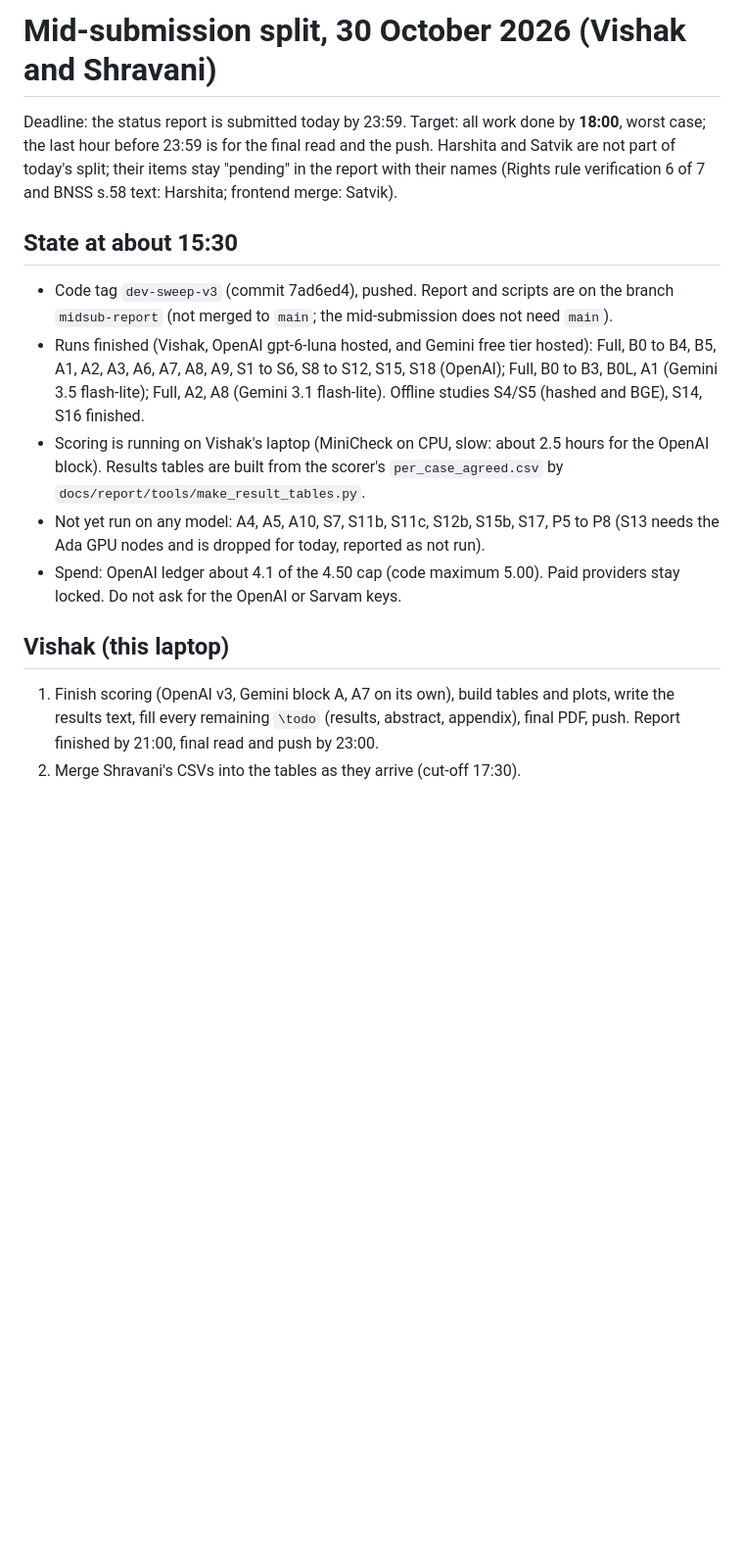
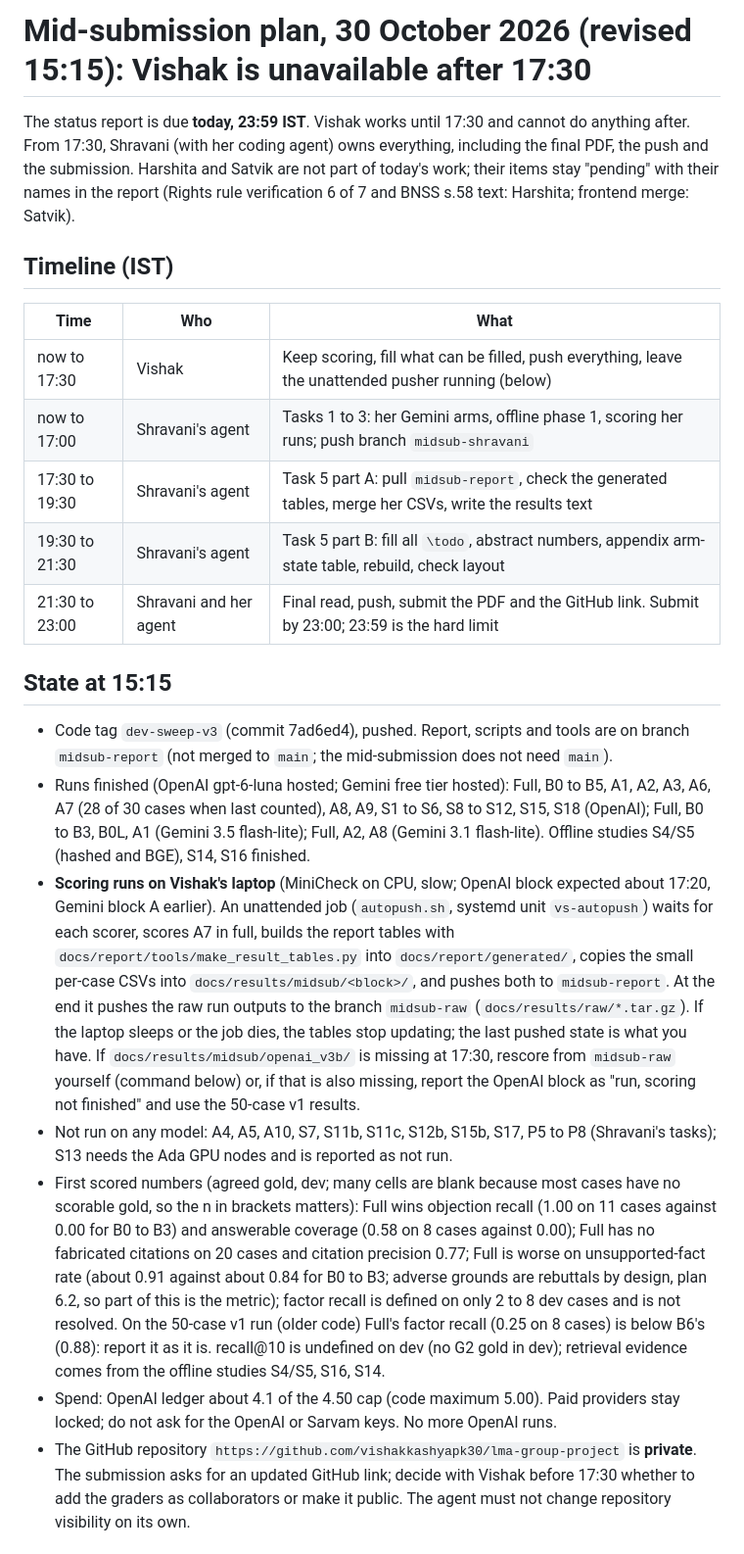
Before and after one commit to vishakkashyapk30/lma-group-project, a Markdown page: docs/handoff/midsub-split-2026-10-30.md, the part around one of its changes. Shown at 98% size. Rendered like a GitHub page; blank space fills up the shorter version.

```diff
--- a/docs/handoff/midsub-split-2026-10-30.md
+++ b/docs/handoff/midsub-split-2026-10-30.md
@@ -1,15 +1,22 @@
-# Mid-submission split, 30 October 2026 (Vishak and Shravani)
+# Mid-submission plan, 30 October 2026 (revised 15:15): Vishak is unavailable after 17:30
 
-Deadline: the status report is submitted today by 23:59. Target: all work done by **18:00**, worst case; the last hour before 23:59 is for the final read and the push. Harshita and Satvik are not part of today's split; their items stay "pending" in the report with their names (Rights rule verification 6 of 7 and BNSS s.58 text: Harshita; frontend merge: Satvik).
+The status report is due **today, 23:59 IST**. Vishak works until 17:30 and cannot do anything after. From 17:30, Shravani (with her coding agent) owns everything, including the final PDF, the push and the submission. Harshita and Satvik are not part of today's work; their items stay "pending" with their names in the report (Rights rule verification 6 of 7 and BNSS s.58 text: Harshita; frontend merge: Satvik).
 
-## State at about 15:30
-- Code tag `dev-sweep-v3` (commit 7ad6ed4), pushed. Report and scripts are on the branch `midsub-report` (not merged to `main`; the mid-submission does not need `main`).
-- Runs finished (Vishak, OpenAI gpt-6-luna hosted, and Gemini free tier hosted): Full, B0 to B4, B5, A1, A2, A3, A6, A7, A8, A9, S1 to S6, S8 to S12, S15, S18 (OpenAI); Full, B0 to B3, B0L, A1 (Gemini 3.5 flash-lite); Full, A2, A8 (Gemini 3.1 flash-lite). Offline studies S4/S5 (hashed and BGE), S14, S16 finished.
-- Scoring is running on Vishak's laptop (MiniCheck on CPU, slow: about 2.5 hours for the OpenAI block). Results tables are built from the scorer's `per_case_agreed.csv` by `docs/report/tools/make_result_tables.py`.
-- Not yet run on any model: A4, A5, A10, S7, S11b, S11c, S12b, S15b, S17, P5 to P8 (S13 needs the Ada GPU nodes and is dropped for today, reported as not run).
-- Spend: OpenAI ledger about 4.1 of the 4.50 cap (code maximum 5.00). Paid providers stay locked. Do not ask for the OpenAI or Sarvam keys.
+## Timeline (IST)
+| Time | Who | What |
+|---|---|---|
+| now to 17:30 | Vishak | Keep scoring, fill what can be filled, push everything, leave the unattended pusher running (below) |
+| now to 17:00 | Shravani's agent | Tasks 1 to 3: her Gemini arms, offline phase 1, scoring her runs; push branch `midsub-shravani` |
+| 17:30 to 19:30 | Shravani's agent | Task 5 part A: pull `midsub-report`, check the generated tables, merge her CSVs, write the results text |
+| 19:30 to 21:30 | Shravani's agent | Task 5 part B: fill all `\todo`, abstract numbers, appendix arm-state table, rebuild, check layout |
+| 21:30 to 23:00 | Shravani and her agent | Final read, push, submit the PDF and the GitHub link. Submit by 23:00; 23:59 is the hard limit |
 
-## Vishak (this laptop)
-1. Finish scoring (OpenAI v3, Gemini block A, A7 on its own), build tables and plots, write the results text, fill every remaining `\todo` (results, abstract, appendix), final PDF, push. Report finished by 21:00, final read and push by 23:00.
-2. Merge Shravani's CSVs into the tables as they arrive (cut-off 17:30).
+## State at 15:15
+- Code tag `dev-sweep-v3` (commit 7ad6ed4), pushed. Report, scripts and tools are on branch `midsub-report` (not merged to `main`; the mid-submission does not need `main`).
+- Runs finished (OpenAI gpt-6-luna hosted; Gemini free tier hosted): Full, B0 to B5, A1, A2, A3, A6, A7 (28 of 30 cases when last counted), A8, A9, S1 to S6, S8 to S12, S15, S18 (OpenAI); Full, B0 to B3, B0L, A1 (Gemini 3.5 flash-lite); Full, A2, A8 (Gemini 3.1 flash-lite). Offline studies S4/S5 (hashed and BGE), S14, S16 finished.
+- **Scoring runs on Vishak's laptop** (MiniCheck on CPU, slow; OpenAI block expected about 17:20, Gemini block A earlier). An unattended job (`autopush.sh`, systemd unit `vs-autopush`) waits for each scorer, scores A7 in full, builds the report tables with `docs/report/tools/make_result_tables.py` into `docs/report/generated/`, copies the small per-case CSVs into `docs/results/midsub/<block>/`, and pushes both to `midsub-report`. At the end it pushes the raw run outputs to the branch `midsub-raw` (`docs/results/raw/*.tar.gz`). If the laptop sleeps or the job dies, the tables stop updating; the last pushed state is what you have. If `docs/results/midsub/openai_v3b/` is missing at 17:30, rescore from `midsub-raw` yourself (command below) or, if that is also missing, report the OpenAI block as "run, scoring not finished" and use the 50-case v1 results.
+- Not run on any model: A4, A5, A10, S7, S11b, S11c, S12b, S15b, S17, P5 to P8 (Shravani's tasks); S13 needs the Ada GPU nodes and is reported as not run.
+- First scored numbers (agreed gold, dev; many cells are blank because most cases have no scorable gold, so the n in brackets matters): Full wins objection recall (1.00 on 11 cases against 0.00 for B0 to B3) and answerable coverage (0.58 on 8 cases against 0.00); Full has no fabricated citations on 20 cases and citation precision 0.77; Full is worse on unsupported-fact rate (about 0.91 against about 0.84 for B0 to B3; adverse grounds are rebuttals by design, plan 6.2, so part of this is the metric); factor recall is defined on only 2 to 8 dev cases and is not resolved. On the 50-case v1 run (older code) Full's factor recall (0.25 on 8 cases) is below B6's (0.88): report it as it is. recall@10 is undefined on dev (no G2 gold in dev); retrieval evidence comes from the offline studies S4/S5, S16, S14.
+- Spend: OpenAI ledger about 4.1 of the 4.50 cap (code maximum 5.00). Paid providers stay locked; do not ask for the OpenAI or Sarvam keys. No more OpenAI runs.
+- The GitHub repository `https://github.com/vishakkashyapk30/lma-group-project` is **private**. The submission asks for an updated GitHub link; decide with Vishak before 17:30 whether to add the graders as collaborators or make it public. The agent must not change repository visibility on its own.
 
```
Also changed, not shown: other parts of docs/handoff/midsub-split-2026-10-30.md (+18 -12 lines).
